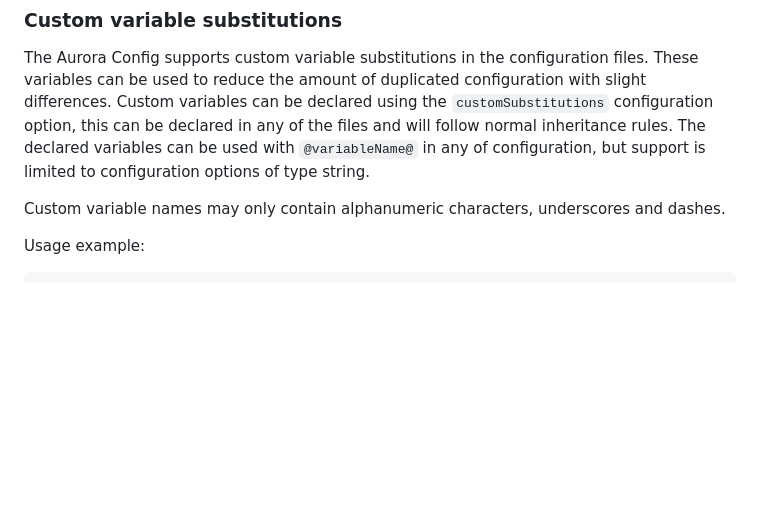
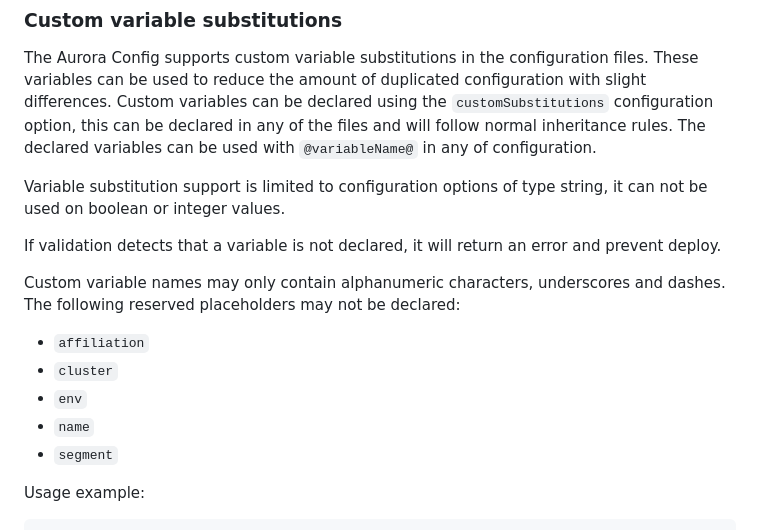
Before and after one commit to Skatteetaten/aurora, a Markdown page: docs/documentation/aurora-config.md, the part around the change. Rendered like a GitHub page; blank space fills up the shorter version.

Commit message:
specify limitations

````diff
--- a/docs/documentation/aurora-config.md
+++ b/docs/documentation/aurora-config.md
@@ -175,9 +175,20 @@ At least one of the groups in permissions/admin must have a user in it.
 
 The Aurora Config supports custom variable substitutions in the configuration files. These variables can be used to reduce the amount of duplicated configuration with slight differences.
 Custom variables can be declared using the `customSubstitutions` configuration option, this can be declared in any of the files and will follow normal inheritance rules.
-The declared variables can be used with `@variableName@` in any of configuration, but support is limited to configuration options of type string.
+The declared variables can be used with `@variableName@` in any of configuration.
+
+Variable substitution support is limited to configuration options of type string, it can not be used on boolean or integer values.
+
+If validation detects that a variable is not declared, it will return an error and prevent deploy.
 
 Custom variable names may only contain alphanumeric characters, underscores and dashes.
+The following reserved placeholders may not be declared:
+
+- `affiliation`
+- `cluster`
+- `env`
+- `name`
+- `segment`
 
 Usage example:
 ```yaml
````
